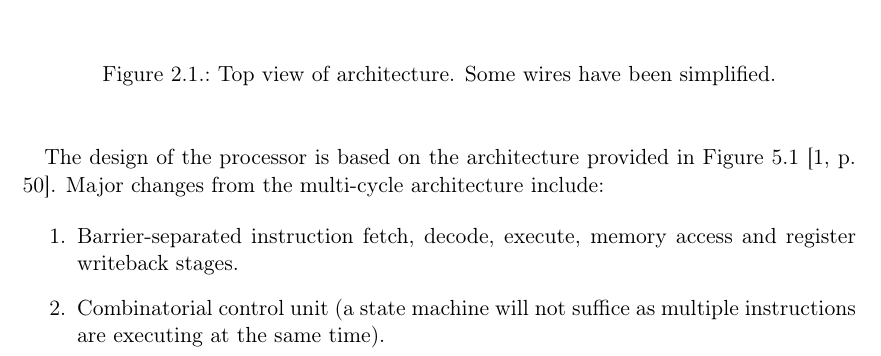
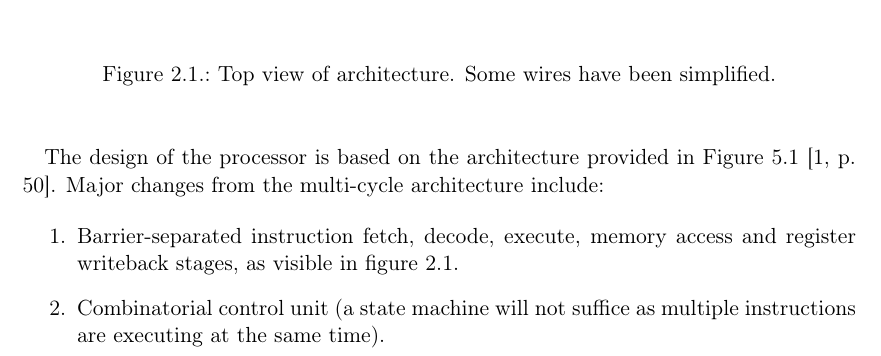
Before and after one commit to cristeahub/dmkonst, a LaTeX document (report-ex2/report.tex, which reads report-ex2/solution/solution.tex): part of page 5 of 19, cut so that both start at the same text. Compiled offline with pdfLaTeX.

Commit message:
Add cite

```diff
--- a/report-ex2/solution/solution.tex
+++ b/report-ex2/solution/solution.tex
@@ -19,7 +19,7 @@ Major changes from the multi-cycle architecture include:
 
 \begin{enumerate}
   \item
-    Barrier-separated instruction fetch, decode, execute, memory access and register writeback stages.
+    Barrier-separated instruction fetch, decode, execute, memory access and register writeback stages, as visible in figure \ref{fig:architecture}.
   \item
     Combinatorial control unit (a state machine will not suffice as multiple instructions are executing at the same time).
   \item
```
